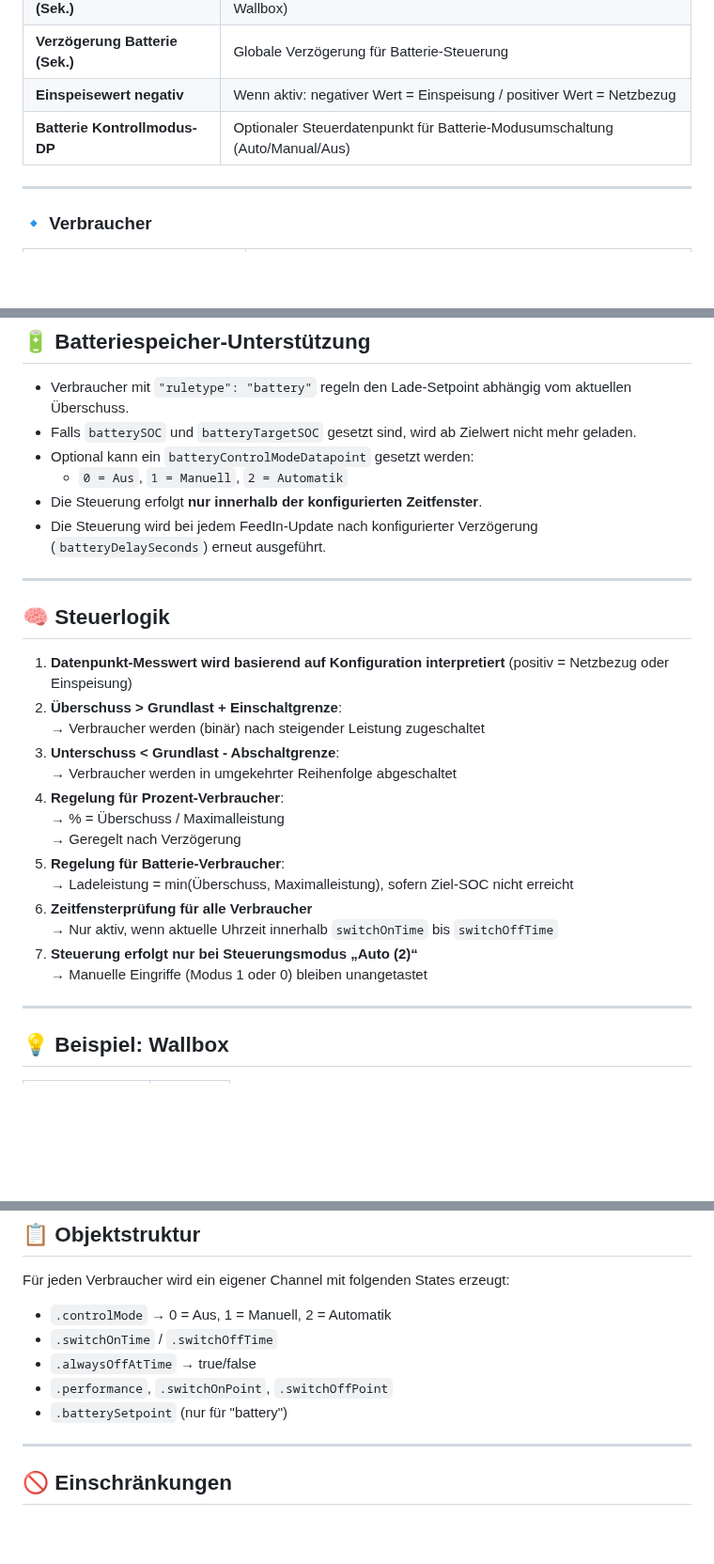
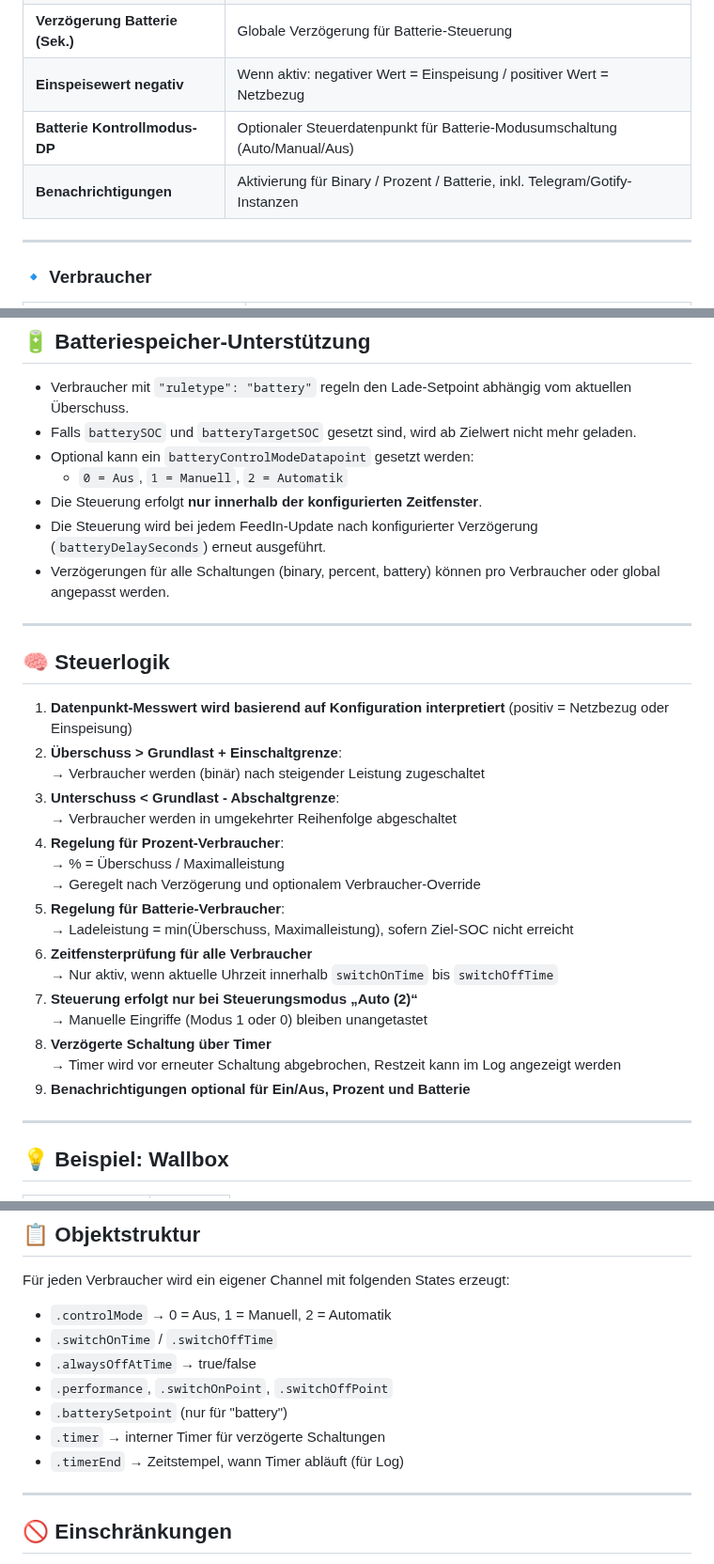
Before and after one commit to quorle/ioBroker.smartloadmanager, a Markdown page: README.md, 3 parts joined by grey strips. Shown at 94% size. Rendered like a GitHub page; blank space fills up the shorter version.

```diff
--- a/README.md
+++ b/README.md
@@ -51,6 +54,7 @@ Der Adapter **smartloadmanager** dient der dynamischen Steuerung von Verbraucher
 | **Verzögerung Batterie (Sek.)** | Globale Verzögerung für Batterie-Steuerung                                   |
 | **Einspeisewert negativ**       | Wenn aktiv: negativer Wert = Einspeisung / positiver Wert = Netzbezug        |
 | **Batterie Kontrollmodus-DP**   | Optionaler Steuerdatenpunkt für Batterie-Modusumschaltung (Auto/Manual/Aus)  |
+| **Benachrichtigungen**          | Aktivierung für Binary / Prozent / Batterie, inkl. Telegram/Gotify-Instanzen |
 
 ---
 
@@ -84,6 +88,7 @@ Der Adapter **smartloadmanager** dient der dynamischen Steuerung von Verbraucher
     - `0 = Aus`, `1 = Manuell`, `2 = Automatik`
 - Die Steuerung erfolgt **nur innerhalb der konfigurierten Zeitfenster**.
 - Die Steuerung wird bei jedem FeedIn-Update nach konfigurierter Verzögerung (`batteryDelaySeconds`) erneut ausgeführt.
+- Verzögerungen für alle Schaltungen (binary, percent, battery) können pro Verbraucher oder global angepasst werden.
 
 ---
 
@@ -96,13 +101,16 @@ Der Adapter **smartloadmanager** dient der dynamischen Steuerung von Verbraucher
    → Verbraucher werden in umgekehrter Reihenfolge abgeschaltet
 4. **Regelung für Prozent-Verbraucher**:
    → % = Überschuss / Maximalleistung
-   → Geregelt nach Verzögerung
+   → Geregelt nach Verzögerung und optionalem Verbraucher-Override
 5. **Regelung für Batterie-Verbraucher**:
    → Ladeleistung = min(Überschuss, Maximalleistung), sofern Ziel-SOC nicht erreicht
 6. **Zeitfensterprüfung für alle Verbraucher**
    → Nur aktiv, wenn aktuelle Uhrzeit innerhalb `switchOnTime` bis `switchOffTime`
 7. **Steuerung erfolgt nur bei Steuerungsmodus „Auto (2)“**
    → Manuelle Eingriffe (Modus 1 oder 0) bleiben unangetastet
+8. **Verzögerte Schaltung über Timer**
+   → Timer wird vor erneuter Schaltung abgebrochen, Restzeit kann im Log angezeigt werden
+9. **Benachrichtigungen optional für Ein/Aus, Prozent und Batterie**
 
 ---
 
@@ -130,6 +138,8 @@ Für jeden Verbraucher wird ein eigener Channel mit folgenden States erzeugt:
 - `.alwaysOffAtTime` → true/false
 - `.performance`, `.switchOnPoint`, `.switchOffPoint`
 - `.batterySetpoint` (nur für "battery")
+- `.timer` → interner Timer für verzögerte Schaltungen
+- `.timerEnd` → Zeitstempel, wann Timer abläuft (für Log)
 
 ---
 
```
Also changed, not shown: other parts of README.md (+13 -0 lines), admin/smartloadmanager.png, 3 other files.
